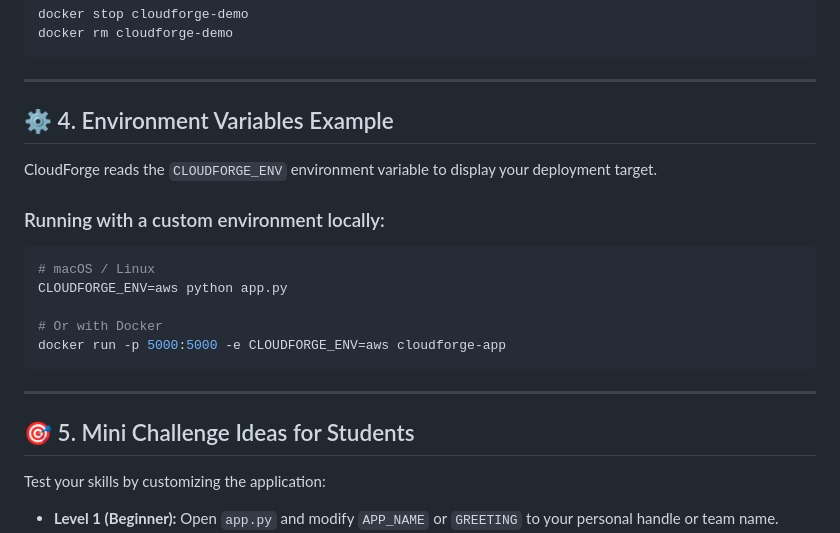
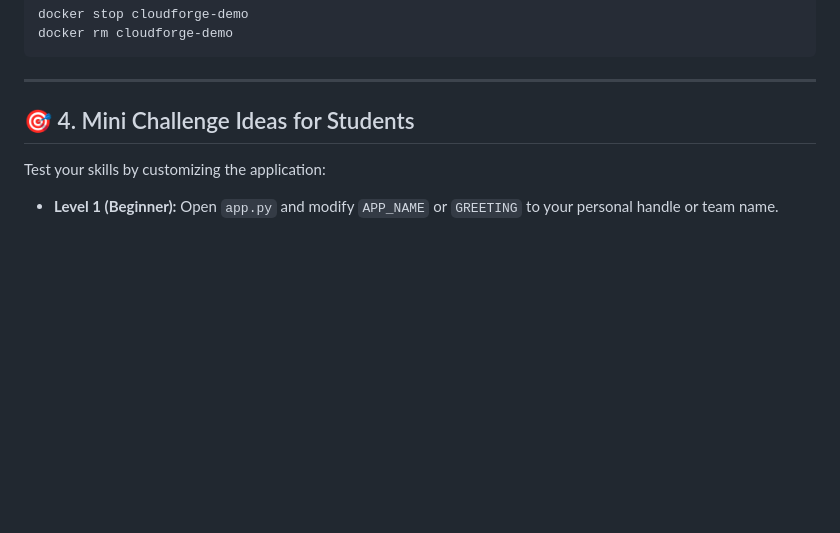
Before and after one commit to tech-nidhi/CloudeForge, a Markdown page: README.md, the part around the change. Drawn GitHub-style; blank space fills up the shorter version.

````diff
--- a/README.md
+++ b/README.md
@@ -87,23 +87,7 @@ docker rm cloudforge-demo
 ```
 
 ---
-
-## ⚙️ 4. Environment Variables Example
-
-CloudForge reads the `CLOUDFORGE_ENV` environment variable to display your deployment target.
-
-### Running with a custom environment locally:
-```bash
-# macOS / Linux
-CLOUDFORGE_ENV=aws python app.py
-
-# Or with Docker
-docker run -p 5000:5000 -e CLOUDFORGE_ENV=aws cloudforge-app
-```
-
----
-
-## 🎯 5. Mini Challenge Ideas for Students
+## 🎯 4. Mini Challenge Ideas for Students
 
 Test your skills by customizing the application:
 
````
